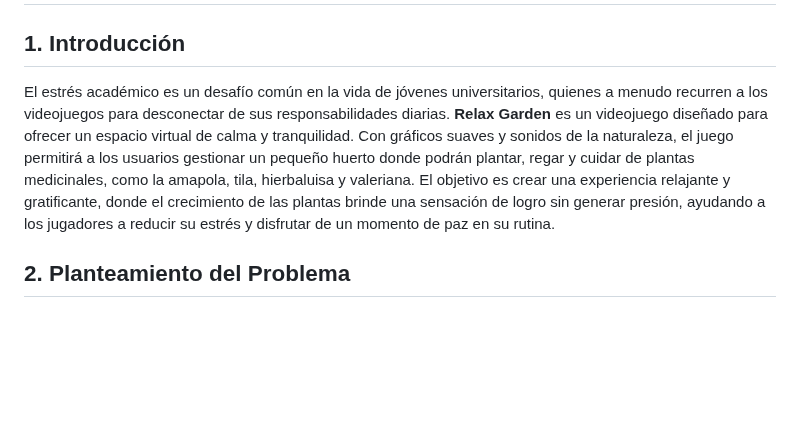
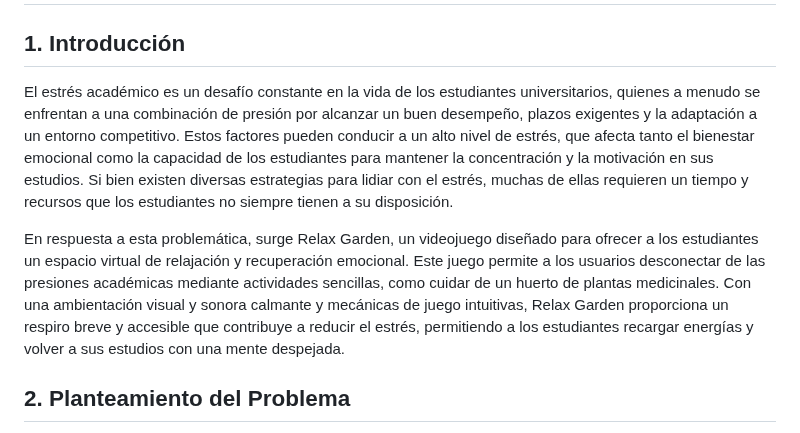
Before and after one commit to smenaquispe/InteraccionHumanoComputador, a Markdown page: README.md, the part around the change. Drawn GitHub-style; blank space fills up the shorter version.

```diff
--- a/README.md
+++ b/README.md
@@ -29,7 +29,9 @@
 # Etapa 1: Propuesta del Proyecto
 
 ## 1. Introducción
-El estrés académico es un desafío común en la vida de jóvenes universitarios, quienes a menudo recurren a los videojuegos para desconectar de sus responsabilidades diarias. **Relax Garden** es un videojuego diseñado para ofrecer un espacio virtual de calma y tranquilidad. Con gráficos suaves y sonidos de la naturaleza, el juego permitirá a los usuarios gestionar un pequeño huerto donde podrán plantar, regar y cuidar de plantas medicinales, como la amapola, tila, hierbaluisa y valeriana. El objetivo es crear una experiencia relajante y gratificante, donde el crecimiento de las plantas brinde una sensación de logro sin generar presión, ayudando a los jugadores a reducir su estrés y disfrutar de un momento de paz en su rutina.
+El estrés académico es un desafío constante en la vida de los estudiantes universitarios, quienes a menudo se enfrentan a una combinación de presión por alcanzar un buen desempeño, plazos exigentes y la adaptación a un entorno competitivo. Estos factores pueden conducir a un alto nivel de estrés, que afecta tanto el bienestar emocional como la capacidad de los estudiantes para mantener la concentración y la motivación en sus estudios. Si bien existen diversas estrategias para lidiar con el estrés, muchas de ellas requieren un tiempo y recursos que los estudiantes no siempre tienen a su disposición.
+
+En respuesta a esta problemática, surge Relax Garden, un videojuego diseñado para ofrecer a los estudiantes un espacio virtual de relajación y recuperación emocional. Este juego permite a los usuarios desconectar de las presiones académicas mediante actividades sencillas, como cuidar de un huerto de plantas medicinales. Con una ambientación visual y sonora calmante y mecánicas de juego intuitivas, Relax Garden proporciona un respiro breve y accesible que contribuye a reducir el estrés, permitiendo a los estudiantes recargar energías y volver a sus estudios con una mente despejada.
 
 ## 2. Planteamiento del Problema
 El estrés académico es una experiencia común que padecen los alumnos de educación superior, afecta tanto su bienestar emocional como su capacidad para mantener el enfoque y la motivación en sus estudios. La constante presión para alcanzar altos niveles de rendimiento, cumplir con fechas límite y competir en un entorno demandante crea un contexto que, en muchos casos, eleva los niveles de estrés en los estudiantes, causando problemas de concentración, bloqueo mental, depresión y problemas de memoria. Aunque existen diversas estrategias para manejar el estrés, muchas de ellas requieren tiempo y recursos que no siempre están disponibles.
```
